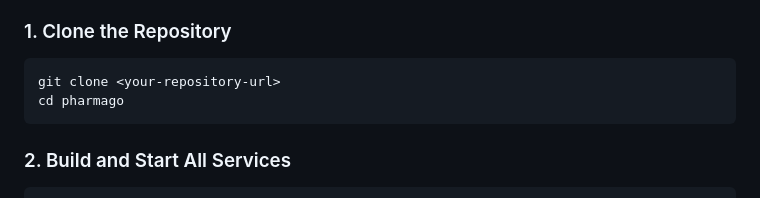
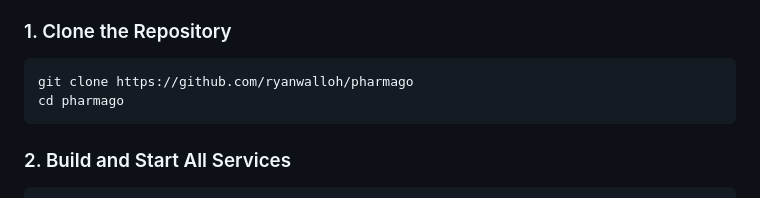
Before and after one commit to ryanwalloh/pharmago, a Markdown page: README.md, the part around the change. Rendered like a GitHub page.

````diff
--- a/README.md
+++ b/README.md
@@ -19,7 +19,7 @@ A full-stack medicine delivery platform built with Django backend, React fronten
 
 ### 1. Clone the Repository
 ```bash
-git clone <your-repository-url>
+git clone https://github.com/ryanwalloh/pharmago
 cd pharmago
 ```
 
````
